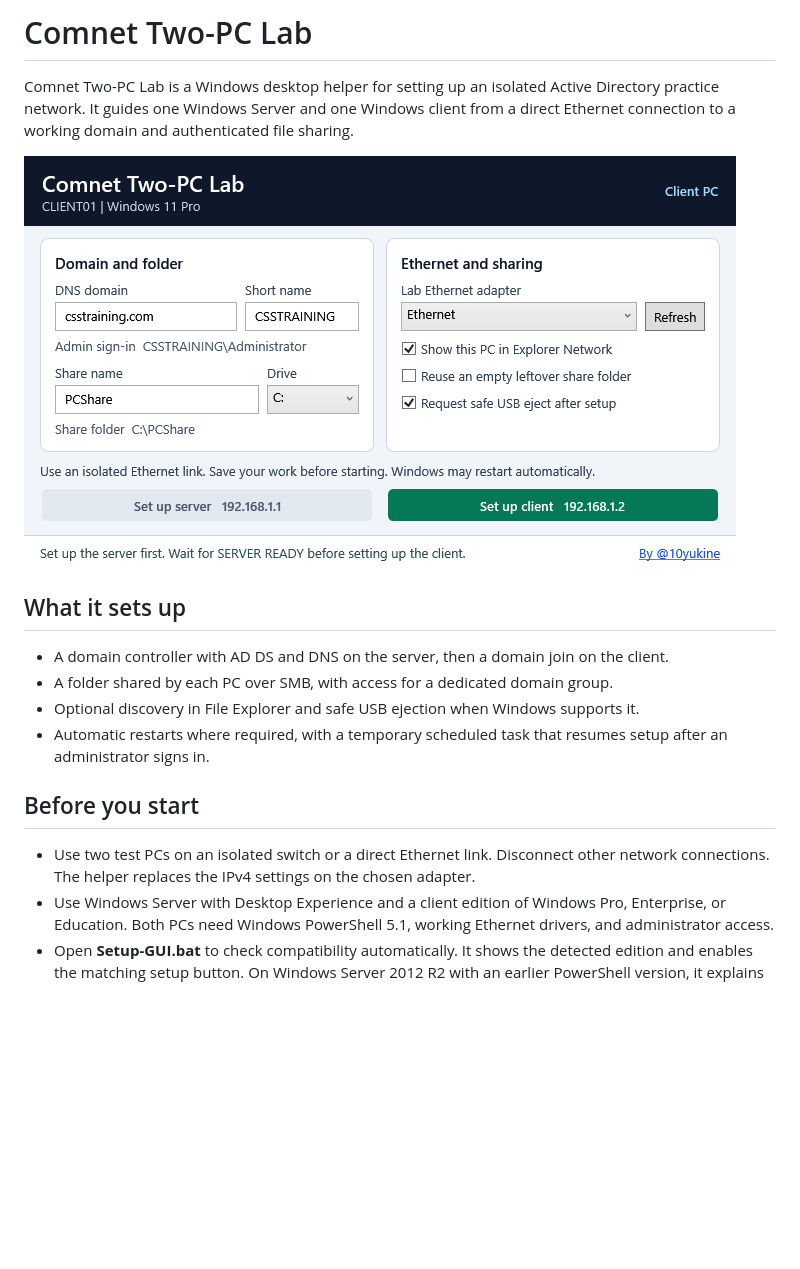
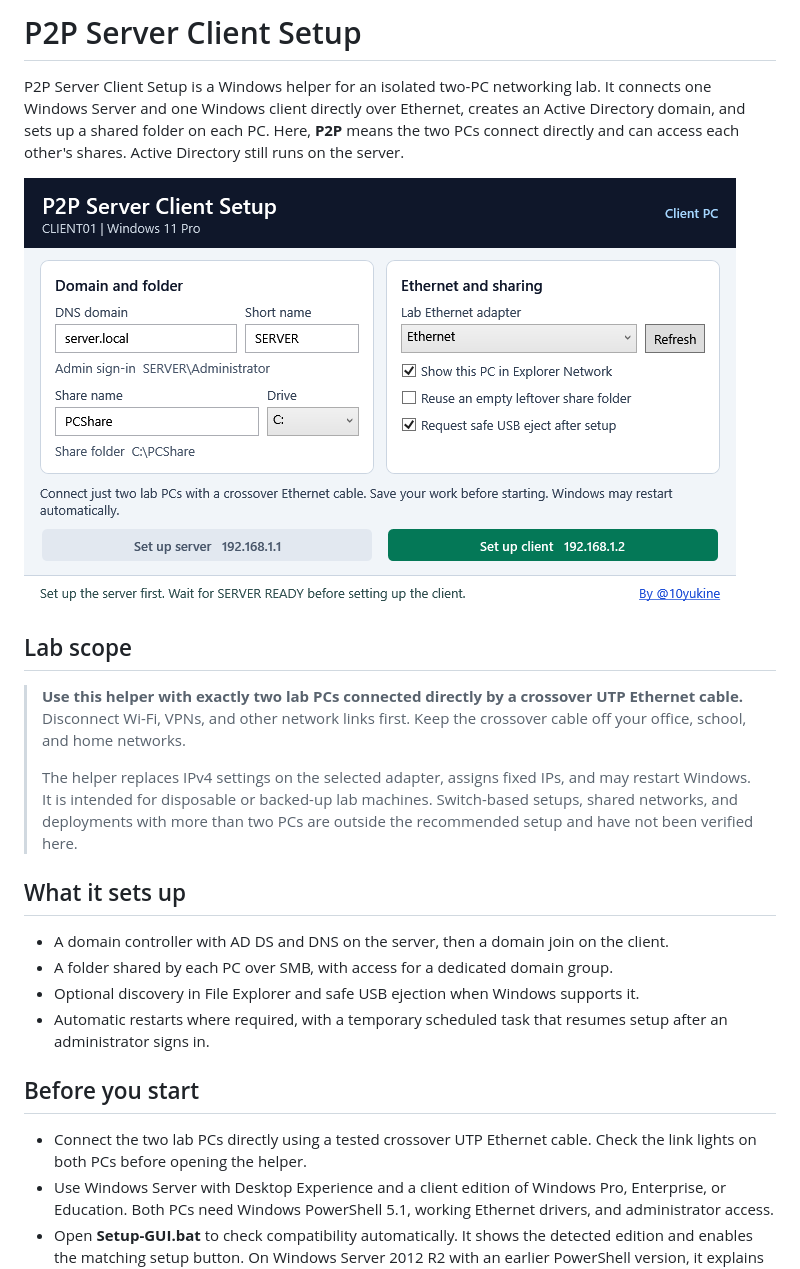
Before and after one commit to 10yukine/p2p-server-client-setup, a Markdown page: README.md, the part around the change. Rendered like a GitHub page; pictures changed too: docs/gui.png; blank space fills up the shorter version.

Commit message:
Rename P2P setup helper and document the direct two-PC lab

```diff
--- a/README.md
+++ b/README.md
@@ -1,8 +1,14 @@
-# Comnet Two-PC Lab
+# P2P Server Client Setup
 
-Comnet Two-PC Lab is a Windows desktop helper for setting up an isolated Active Directory practice network. It guides one Windows Server and one Windows client from a direct Ethernet connection to a working domain and authenticated file sharing.
+P2P Server Client Setup is a Windows helper for an isolated two-PC networking lab. It connects one Windows Server and one Windows client directly over Ethernet, creates an Active Directory domain, and sets up a shared folder on each PC. Here, **P2P** means the two PCs connect directly and can access each other's shares. Active Directory still runs on the server.
 
-![Comnet Two-PC Lab on a Windows client](docs/gui.png)
+![P2P Server Client Setup on a Windows client](docs/gui.png)
+
+## Lab scope
+
+> **Use this helper with exactly two lab PCs connected directly by a crossover UTP Ethernet cable.** Disconnect Wi-Fi, VPNs, and other network links first. Keep the crossover cable off your office, school, and home networks.
+>
+> The helper replaces IPv4 settings on the selected adapter, assigns fixed IPs, and may restart Windows. It is intended for disposable or backed-up lab machines. Switch-based setups, shared networks, and deployments with more than two PCs are outside the recommended setup and have not been verified here.
 
 ## What it sets up
 
@@ -13,7 +19,7 @@ Comnet Two-PC Lab is a Windows desktop helper for setting up an isolated Active
 
 ## Before you start
 
-- Use two test PCs on an isolated switch or a direct Ethernet link. Disconnect other network connections. The helper replaces the IPv4 settings on the chosen adapter.
+- Connect the two lab PCs directly using a tested crossover UTP Ethernet cable. Check the link lights on both PCs before opening the helper.
 - Use Windows Server with Desktop Experience and a client edition of Windows Pro, Enterprise, or Education. Both PCs need Windows PowerShell 5.1, working Ethernet drivers, and administrator access.
 - Open **Setup-GUI.bat** to check compatibility automatically. It shows the detected edition and enables the matching setup button. On Windows Server 2012 R2 with an earlier PowerShell version, it explains that Windows Management Framework 5.1 is required before setup can start.
 - Name the PCs before creating or joining the domain. `SERVER01` and `CLIENT01` work well.
```
Also changed, not shown: 3 other files.
